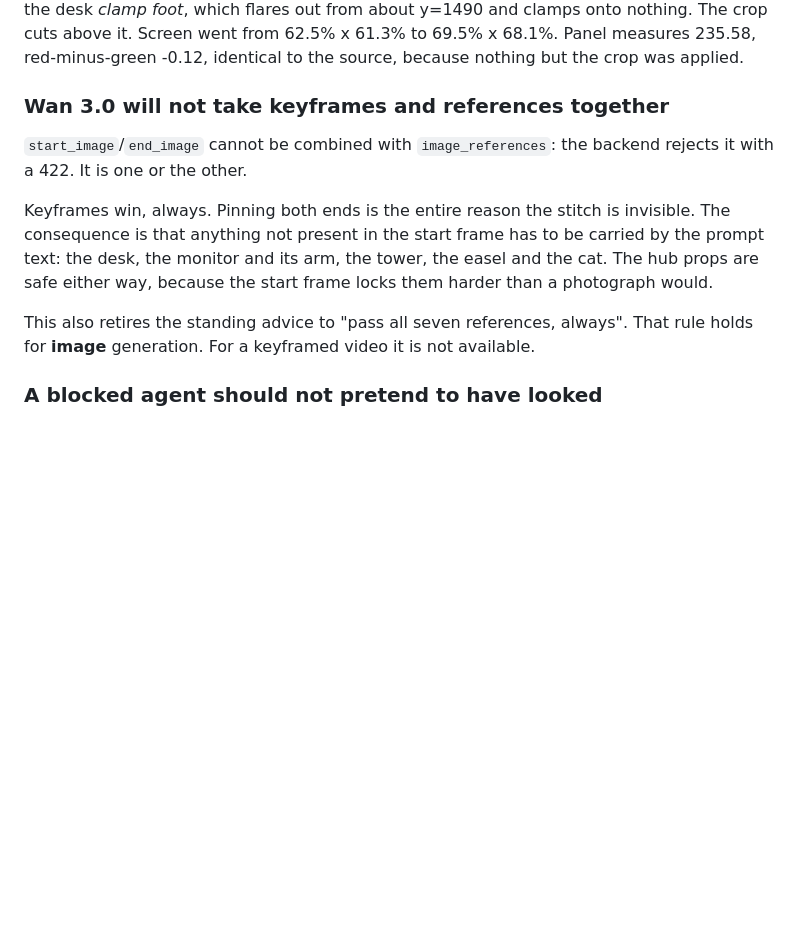
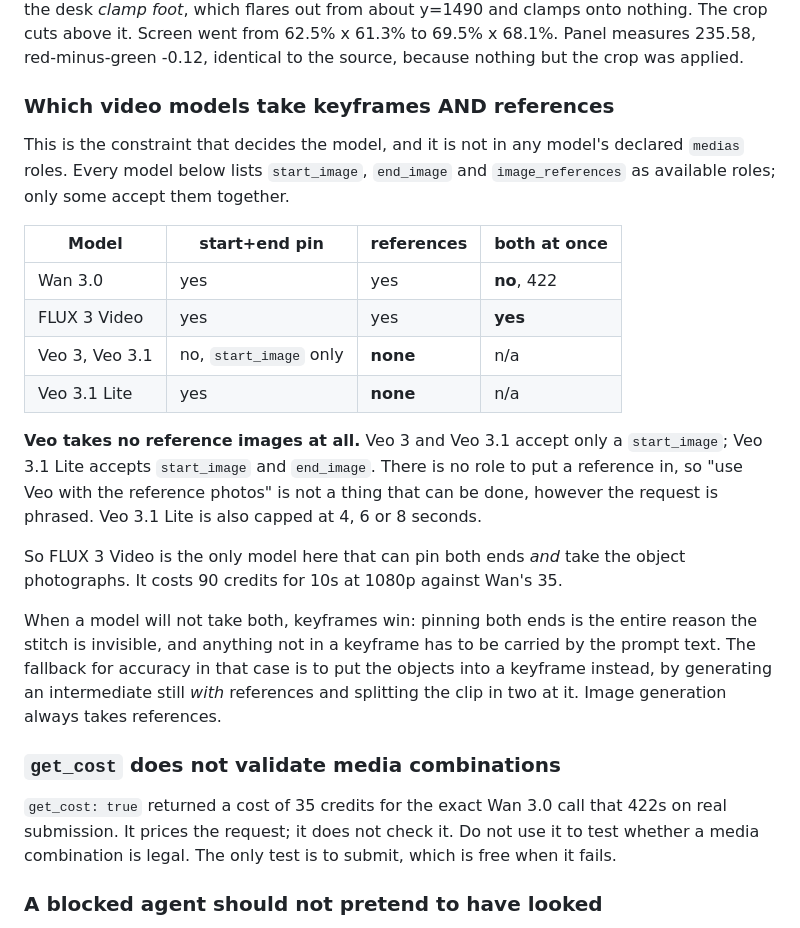
Before and after one commit to kemalrahmandesign/portfolio, a Markdown page: docs/hero-production-notes.md, the part around the change. Rendered like a GitHub page; blank space fills up the shorter version.

Commit message:
Record which video models take keyframes and references together
The constraint that decides the model, and it is in no model's declared
roles. Wan 3.0 rejects start+end combined with image_references (422).
FLUX 3 Video accepts it. Veo accepts no reference images at all: Veo 3 and
3.1 expose start_image only, and 3.1 Lite start and end, so "use Veo with
the reference photos" cannot be done however it is asked, and Lite is
capped at 8 seconds besides.

That makes FLUX 3 the only model here that can both pin the ends and carry
the object photographs, at 90 credits for 10s/1080p against Wan's 35.

Also records that get_cost does not validate media combinations: it priced
the exact Wan call that 422s on submission, so it cannot be used to test
whether a combination is legal. Submitting is the only test, and a rejected
submission is free.

Co-Authored-By: Claude Opus 5 <noreply@anthropic.com>
Claude-Session: https://claude.ai/code/session_01BQ5dgHNyMSes5dbW7CR1EW

```diff
--- a/docs/hero-production-notes.md
+++ b/docs/hero-production-notes.md
@@ -577,20 +577,40 @@ Screen went from 62.5% x 61.3% to 69.5% x 68.1%. Panel measures 235.58,
 red-minus-green -0.12, identical to the source, because nothing but the crop
 was applied.
 
-### Wan 3.0 will not take keyframes and references together
+### Which video models take keyframes AND references
 
-`start_image`/`end_image` cannot be combined with `image_references`: the
-backend rejects it with a 422. It is one or the other.
+This is the constraint that decides the model, and it is not in any model's
+declared `medias` roles. Every model below lists `start_image`, `end_image` and
+`image_references` as available roles; only some accept them together.
 
-Keyframes win, always. Pinning both ends is the entire reason the stitch is
-invisible. The consequence is that anything not present in the start frame has
-to be carried by the prompt text: the desk, the monitor and its arm, the tower,
-the easel and the cat. The hub props are safe either way, because the start
-frame locks them harder than a photograph would.
+| Model | start+end pin | references | both at once |
+|---|---|---|---|
+| Wan 3.0 | yes | yes | **no**, 422 |
+| FLUX 3 Video | yes | yes | **yes** |
+| Veo 3, Veo 3.1 | no, `start_image` only | **none** | n/a |
+| Veo 3.1 Lite | yes | **none** | n/a |
 
-This also retires the standing advice to "pass all seven references, always".
-That rule holds for **image** generation. For a keyframed video it is not
-available.
+**Veo takes no reference images at all.** Veo 3 and Veo 3.1 accept only a
+`start_image`; Veo 3.1 Lite accepts `start_image` and `end_image`. There is no
+role to put a reference in, so "use Veo with the reference photos" is not a
+thing that can be done, however the request is phrased. Veo 3.1 Lite is also
+capped at 4, 6 or 8 seconds.
+
+So FLUX 3 Video is the only model here that can pin both ends *and* take the
+object photographs. It costs 90 credits for 10s at 1080p against Wan's 35.
+
+When a model will not take both, keyframes win: pinning both ends is the entire
+reason the stitch is invisible, and anything not in a keyframe has to be carried
+by the prompt text. The fallback for accuracy in that case is to put the objects
+into a keyframe instead, by generating an intermediate still *with* references
+and splitting the clip in two at it. Image generation always takes references.
+
+### `get_cost` does not validate media combinations
+
+`get_cost: true` returned a cost of 35 credits for the exact Wan 3.0 call that
+422s on real submission. It prices the request; it does not check it. Do not use
+it to test whether a media combination is legal. The only test is to submit,
+which is free when it fails.
 
 ### A blocked agent should not pretend to have looked
 
```
Also changed, not shown: docs/START-HERE.md (+7 -3 lines).
